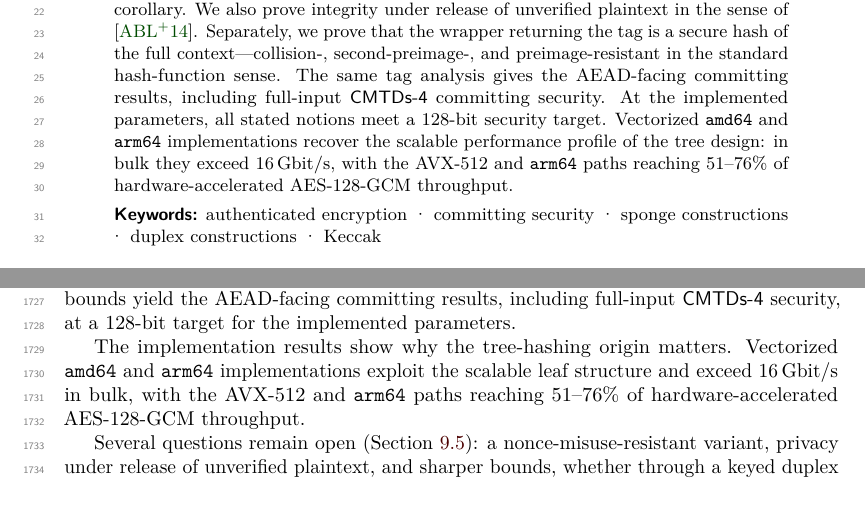
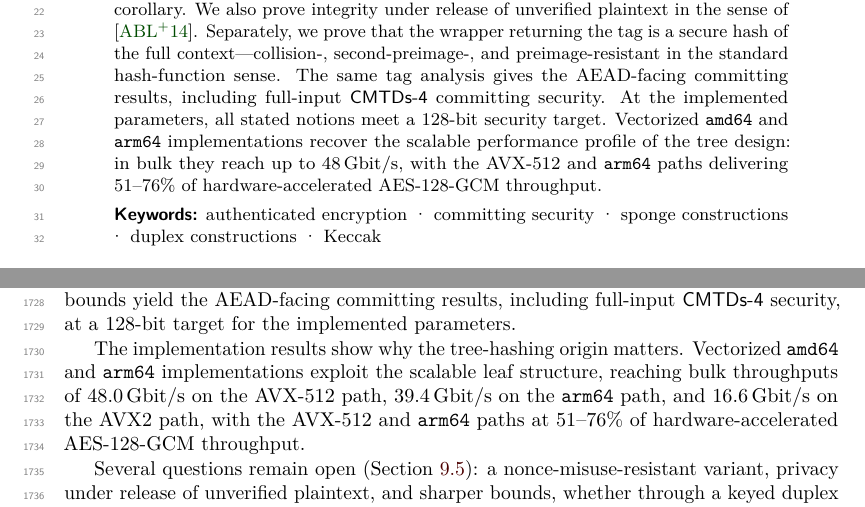
Before and after one commit to codahale/treewrap, a LaTeX document (paper/main.tex, which reads paper/sections/10-conclusion.tex): two parts of pages 1 and 45 of 73, joined at a grey line, cut so that both start at the same text. Compiled offline with pdfLaTeX.

Commit message:
Report bulk throughput at its measured value
The abstract, introduction, and conclusion all led with "exceeds
16 Gbit/s", which is the AVX2 path -- the slowest of the three
vectorized paths -- underselling the measured results by 3x. Lead
with the high note and close with the full results: the abstract
headlines 48 Gbit/s, the introduction gives the AVX-512 and M4 Pro
figures, and the conclusion reports all three paths (48.0, 39.4,
and 16.6 Gbit/s). The 51-76% AES-128-GCM comparison is unchanged
and remains scoped to the AVX-512 and arm64 paths.

```diff
--- a/paper/main.tex
+++ b/paper/main.tex
@@ -43,8 +43,9 @@
   parameters, all stated notions meet a $128$-bit security target. Vectorized
   \texttt{amd64} and \texttt{arm64}
   implementations recover the scalable performance profile of the tree design:
-  in bulk they exceed $16$\,Gbit/s, with the AVX-512 and \texttt{arm64} paths
-  reaching $51$--$76\%$ of hardware-accelerated AES-128-GCM throughput.
+  in bulk they reach up to $48$\,Gbit/s, with the AVX-512 and \texttt{arm64}
+  paths delivering $51$--$76\%$ of hardware-accelerated AES-128-GCM
+  throughput.
 \end{abstract}
 
 \input{sections/01-introduction}
--- a/paper/sections/10-conclusion.tex
+++ b/paper/sections/10-conclusion.tex
@@ -23,8 +23,10 @@ at a $128$-bit target for the implemented parameters.
 
 The implementation results show why the tree-hashing origin matters. Vectorized
 \texttt{amd64} and \texttt{arm64} implementations exploit the scalable leaf
-structure and exceed $16$\,Gbit/s in bulk, with the AVX-512 and \texttt{arm64}
-paths reaching $51$--$76\%$ of hardware-accelerated AES-128-GCM throughput.
+structure, reaching bulk throughputs of $48.0$\,Gbit/s on the AVX-512 path,
+$39.4$\,Gbit/s on the \texttt{arm64} path, and $16.6$\,Gbit/s on the AVX2
+path, with the AVX-512 and \texttt{arm64} paths at $51$--$76\%$ of
+hardware-accelerated AES-128-GCM throughput.
 
 Several questions remain open (\Cref{sec:limitations}): a nonce-misuse-resistant
 variant, privacy under release of unverified plaintext, and sharper bounds,
```
Also changed, not shown: paper/sections/01-introduction.tex (+3 -2 lines), paper/main.pdf.
